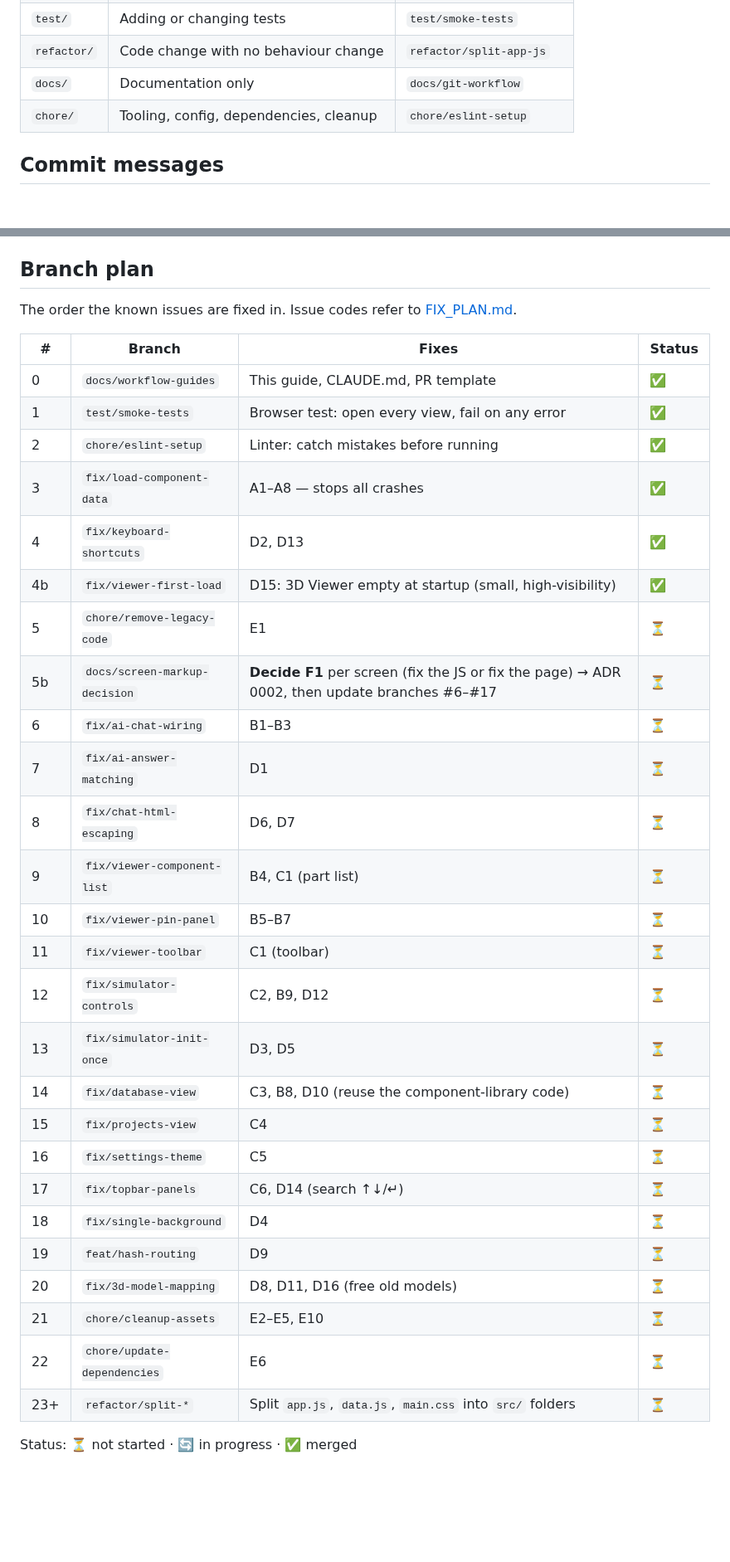
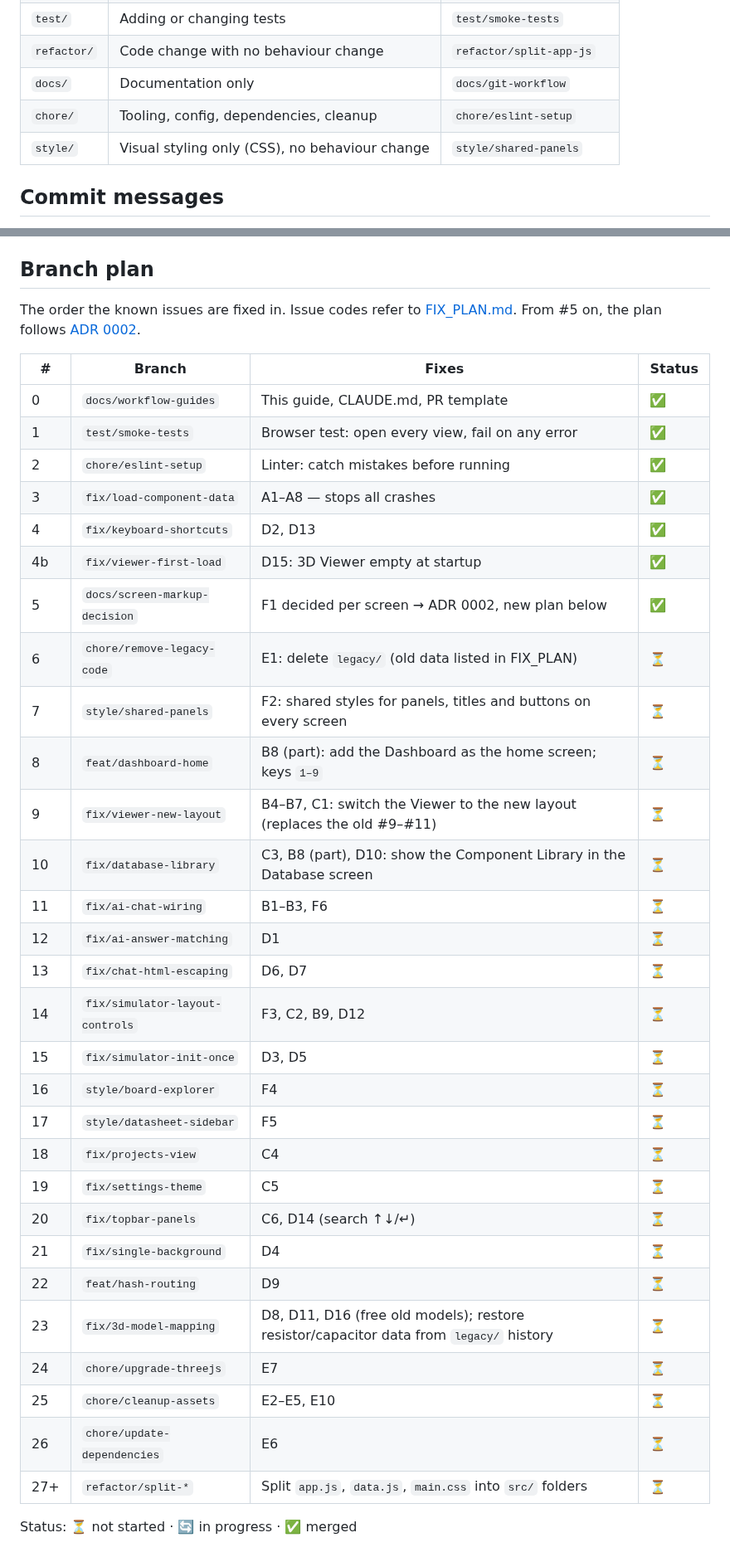
Before and after one commit to SharmaJi-1907/emb3d-circuit-lab, a Markdown page: docs/GIT_WORKFLOW.md, 2 parts joined by grey strips. Shown at 83% size. Rendered like a GitHub page; blank space fills up the shorter version.

Commit message:
docs: reorganise branch plan around adr 0002

```diff
--- a/docs/GIT_WORKFLOW.md
+++ b/docs/GIT_WORKFLOW.md
@@ -22,6 +22,7 @@ Format: `type/short-description` (lowercase, words joined with `-`).
 | `refactor/` | Code change with no behaviour change | `refactor/split-app-js` |
 | `docs/` | Documentation only | `docs/git-workflow` |
 | `chore/` | Tooling, config, dependencies, cleanup | `chore/eslint-setup` |
+| `style/` | Visual styling only (CSS), no behaviour change | `style/shared-panels` |
 
 ## Commit messages
 
@@ -111,7 +112,7 @@ Anything that rewrites history (`--amend`, `reset`) is only safe **before** you
 
 ## Branch plan
 
-The order the known issues are fixed in. Issue codes refer to [FIX_PLAN.md](FIX_PLAN.md).
+The order the known issues are fixed in. Issue codes refer to [FIX_PLAN.md](FIX_PLAN.md). From #5 on, the plan follows [ADR 0002](decisions/0002-screen-markup.md).
 
 | # | Branch | Fixes | Status |
 |---|---|---|---|
@@ -120,26 +121,29 @@ The order the known issues are fixed in. Issue codes refer to [FIX_PLAN.md](FIX_
 | 2 | `chore/eslint-setup` | Linter: catch mistakes before running | ✅ |
 | 3 | `fix/load-component-data` | A1–A8 — stops all crashes | ✅ |
 | 4 | `fix/keyboard-shortcuts` | D2, D13 | ✅ |
-| 4b | `fix/viewer-first-load` | D15: 3D Viewer empty at startup (small, high-visibility) | ✅ |
-| 5 | `chore/remove-legacy-code` | E1 | ⏳ |
-| 5b | `docs/screen-markup-decision` | **Decide F1** per screen (fix the JS or fix the page) → ADR 0002, then update branches #6–#17 | ⏳ |
-| 6 | `fix/ai-chat-wiring` | B1–B3 | ⏳ |
-| 7 | `fix/ai-answer-matching` | D1 | ⏳ |
-| 8 | `fix/chat-html-escaping` | D6, D7 | ⏳ |
-| 9 | `fix/viewer-component-list` | B4, C1 (part list) | ⏳ |
-| 10 | `fix/viewer-pin-panel` | B5–B7 | ⏳ |
-| 11 | `fix/viewer-toolbar` | C1 (toolbar) | ⏳ |
-| 12 | `fix/simulator-controls` | C2, B9, D12 | ⏳ |
-| 13 | `fix/simulator-init-once` | D3, D5 | ⏳ |
-| 14 | `fix/database-view` | C3, B8, D10 (reuse the component-library code) | ⏳ |
-| 15 | `fix/projects-view` | C4 | ⏳ |
-| 16 | `fix/settings-theme` | C5 | ⏳ |
-| 17 | `fix/topbar-panels` | C6, D14 (search ↑↓/↵) | ⏳ |
-| 18 | `fix/single-background` | D4 | ⏳ |
-| 19 | `feat/hash-routing` | D9 | ⏳ |
-| 20 | `fix/3d-model-mapping` | D8, D11, D16 (free old models) | ⏳ |
-| 21 | `chore/cleanup-assets` | E2–E5, E10 | ⏳ |
-| 22 | `chore/update-dependencies` | E6 | ⏳ |
-| 23+ | `refactor/split-*` | Split `app.js`, `data.js`, `main.css` into `src/` folders | ⏳ |
+| 4b | `fix/viewer-first-load` | D15: 3D Viewer empty at startup | ✅ |
+| 5 | `docs/screen-markup-decision` | F1 decided per screen → ADR 0002, new plan below | ✅ |
+| 6 | `chore/remove-legacy-code` | E1: delete `legacy/` (old data listed in FIX_PLAN) | ⏳ |
+| 7 | `style/shared-panels` | F2: shared styles for panels, titles and buttons on every screen | ⏳ |
+| 8 | `feat/dashboard-home` | B8 (part): add the Dashboard as the home screen; keys `1–9` | ⏳ |
+| 9 | `fix/viewer-new-layout` | B4–B7, C1: switch the Viewer to the new layout (replaces the old #9–#11) | ⏳ |
+| 10 | `fix/database-library` | C3, B8 (part), D10: show the Component Library in the Database screen | ⏳ |
+| 11 | `fix/ai-chat-wiring` | B1–B3, F6 | ⏳ |
+| 12 | `fix/ai-answer-matching` | D1 | ⏳ |
+| 13 | `fix/chat-html-escaping` | D6, D7 | ⏳ |
+| 14 | `fix/simulator-layout-controls` | F3, C2, B9, D12 | ⏳ |
+| 15 | `fix/simulator-init-once` | D3, D5 | ⏳ |
+| 16 | `style/board-explorer` | F4 | ⏳ |
+| 17 | `style/datasheet-sidebar` | F5 | ⏳ |
+| 18 | `fix/projects-view` | C4 | ⏳ |
+| 19 | `fix/settings-theme` | C5 | ⏳ |
+| 20 | `fix/topbar-panels` | C6, D14 (search ↑↓/↵) | ⏳ |
+| 21 | `fix/single-background` | D4 | ⏳ |
+| 22 | `feat/hash-routing` | D9 | ⏳ |
+| 23 | `fix/3d-model-mapping` | D8, D11, D16 (free old models); restore resistor/capacitor data from `legacy/` history | ⏳ |
+| 24 | `chore/upgrade-threejs` | E7 | ⏳ |
+| 25 | `chore/cleanup-assets` | E2–E5, E10 | ⏳ |
+| 26 | `chore/update-dependencies` | E6 | ⏳ |
+| 27+ | `refactor/split-*` | Split `app.js`, `data.js`, `main.css` into `src/` folders | ⏳ |
 
 Status: ⏳ not started · 🔄 in progress · ✅ merged
```
